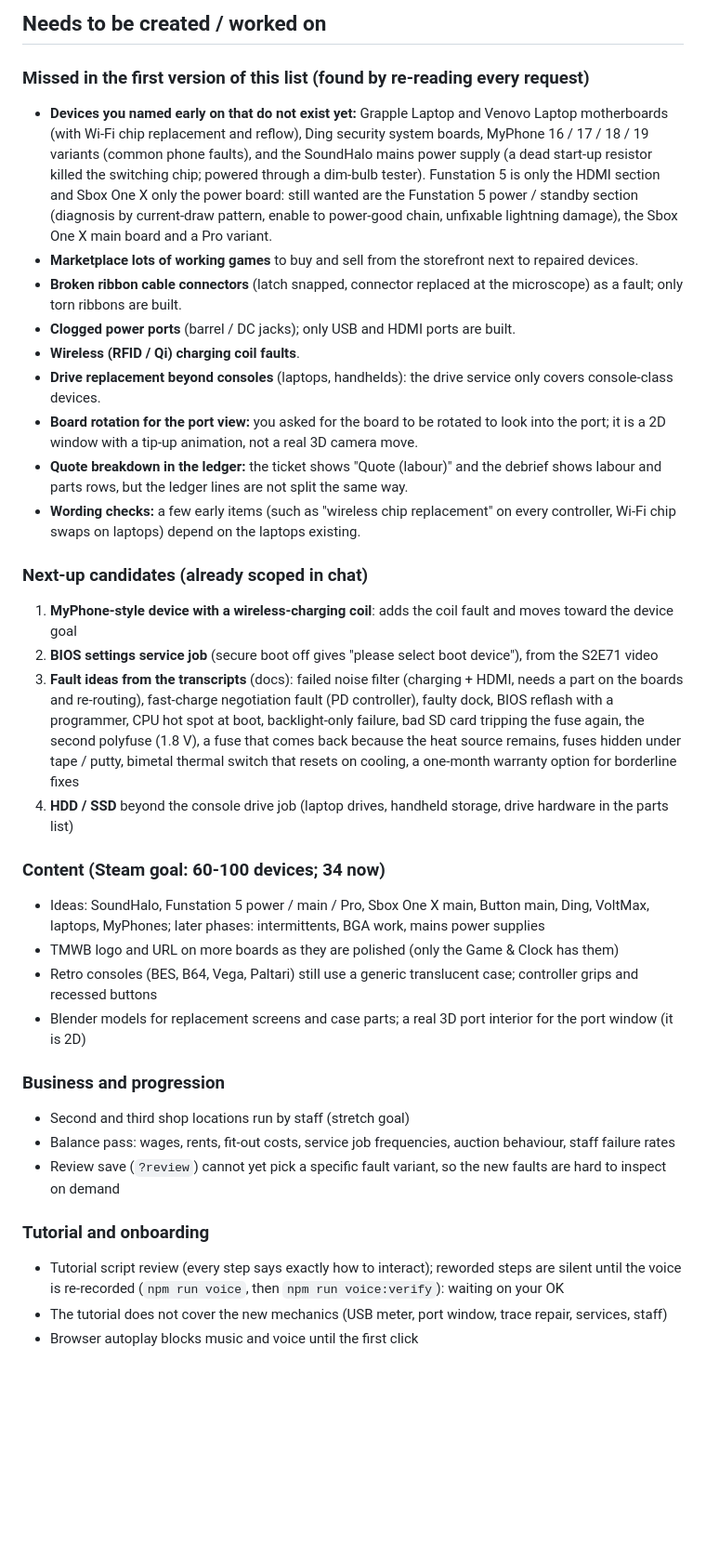
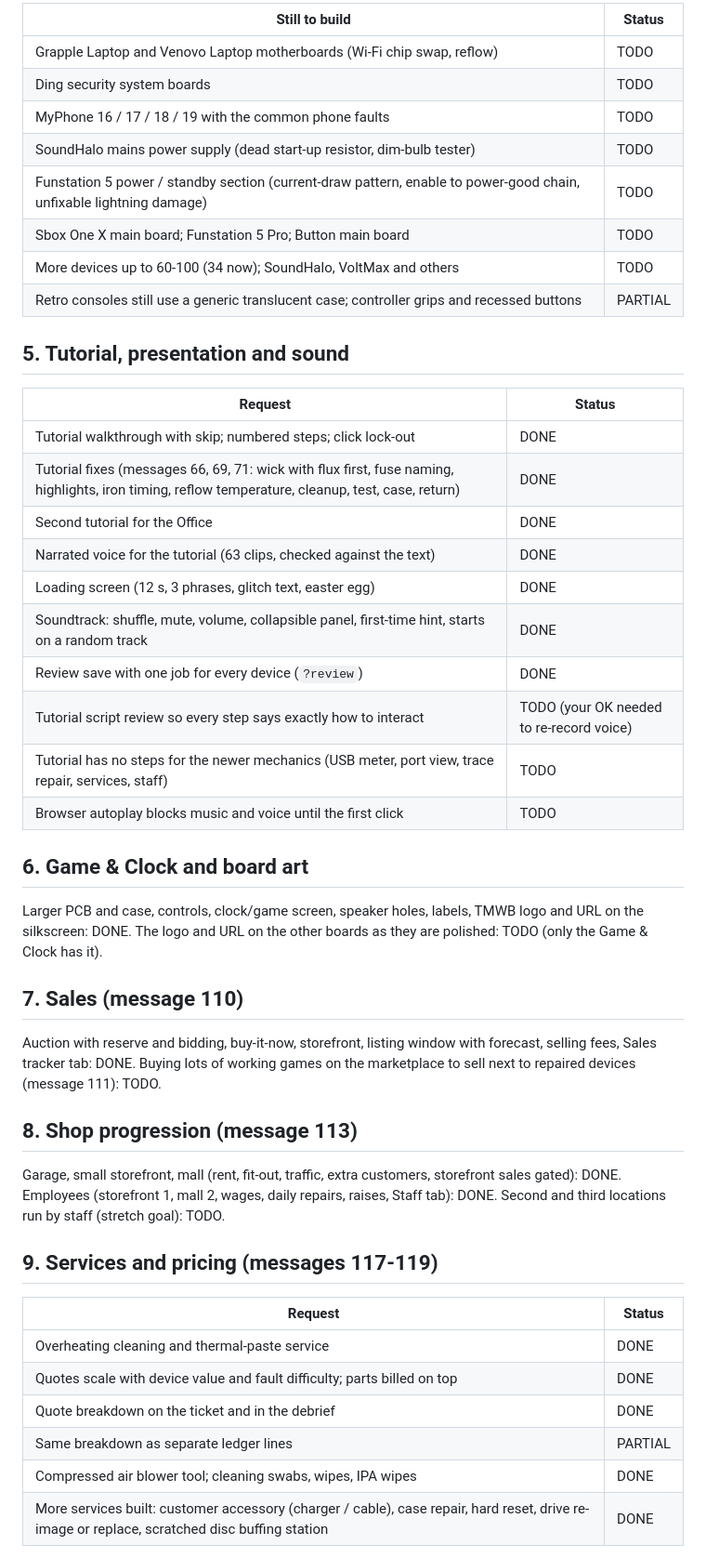
Before and after one commit to CharlesJGantt/bench-tech, a Markdown page: docs/STATUS.md, the part around one of its changes. Shown at 93% size. Drawn GitHub-style; blank space fills up the shorter version.

Commit message:
docs/STATUS.md rewritten: complete list from all requests, with status per item
Co-Authored-By: Claude Sonnet 5.5 <noreply@anthropic.com>

```diff
--- a/docs/STATUS.md
+++ b/docs/STATUS.md
@@ -53,51 +55,49 @@ loading the game without console errors.
 
-## Needs to be created / worked on
+| Still to build | Status |
+|---|---|
+| Grapple Laptop and Venovo Laptop motherboards (Wi-Fi chip swap, reflow) | TODO |
+| Ding security system boards | TODO |
+| MyPhone 16 / 17 / 18 / 19 with the common phone faults | TODO |
+| SoundHalo mains power supply (dead start-up resistor, dim-bulb tester) | TODO |
+| Funstation 5 power / standby section (current-draw pattern, enable to power-good chain, unfixable lightning damage) | TODO |
+| Sbox One X main board; Funstation 5 Pro; Button main board | TODO |
+| More devices up to 60-100 (34 now); SoundHalo, VoltMax and others | TODO |
+| Retro consoles still use a generic translucent case; controller grips and recessed buttons | PARTIAL |
 
-### Missed in the first version of this list (found by re-reading every request)
-- **Devices you named early on that do not exist yet:** Grapple Laptop and Venovo Laptop motherboards (with Wi-Fi chip
-  replacement and reflow), Ding security system boards, MyPhone 16 / 17 / 18 / 19 variants (common phone faults),
-  and the SoundHalo mains power supply (a dead start-up resistor killed the switching chip; powered through a dim-bulb
-  tester). Funstation 5 is only the HDMI section and Sbox One X only the power board: still wanted are the Funstation
-  5 power / standby section (diagnosis by current-draw pattern, enable to power-good chain, unfixable lightning
-  damage), the Sbox One X main board and a Pro variant.
-- **Marketplace lots of working games** to buy and sell from the storefront next to repaired devices.
-- **Broken ribbon cable connectors** (latch snapped, connector replaced at the microscope) as a fault; only torn
-  ribbons are built.
-- **Clogged power ports** (barrel / DC jacks); only USB and HDMI ports are built.
-- **Wireless (RFID / Qi) charging coil faults**.
-- **Drive replacement beyond consoles** (laptops, handhelds): the drive service only covers console-class devices.
-- **Board rotation for the port view:** you asked for the board to be rotated to look into the port; it is a 2D window
-  with a tip-up animation, not a real 3D camera move.
-- **Quote breakdown in the ledger:** the ticket shows "Quote (labour)" and the debrief shows labour and parts rows,
-  but the ledger lines are not split the same way.
-- **Wording checks:** a few early items (such as "wireless chip replacement" on every controller, Wi-Fi chip swaps on
-  laptops) depend on the laptops existing.
+## 5. Tutorial, presentation and sound
+| Request | Status |
+|---|---|
+| Tutorial walkthrough with skip; numbered steps; click lock-out | DONE |
+| Tutorial fixes (messages 66, 69, 71: wick with flux first, fuse naming, highlights, iron timing, reflow temperature, cleanup, test, case, return) | DONE |
+| Second tutorial for the Office | DONE |
+| Narrated voice for the tutorial (63 clips, checked against the text) | DONE |
+| Loading screen (12 s, 3 phrases, glitch text, easter egg) | DONE |
+| Soundtrack: shuffle, mute, volume, collapsible panel, first-time hint, starts on a random track | DONE |
+| Review save with one job for every device (`?review`) | DONE |
+| Tutorial script review so every step says exactly how to interact | TODO (your OK needed to re-record voice) |
+| Tutorial has no steps for the newer mechanics (USB meter, port view, trace repair, services, staff) | TODO |
+| Browser autoplay blocks music and voice until the first click | TODO |
 
-### Next-up candidates (already scoped in chat)
-1. **MyPhone-style device with a wireless-charging coil**: adds the coil fault and moves toward the device goal
-2. **BIOS settings service job** (secure boot off gives "please select boot device"), from the S2E71 video
-3. **Fault ideas from the transcripts** (docs): failed noise filter (charging + HDMI, needs a part on the boards and
-   re-routing), fast-charge negotiation fault (PD controller), faulty dock, BIOS reflash with a programmer, CPU hot
-   spot at boot, backlight-only failure, bad SD card tripping the fuse again, the second polyfuse (1.8 V), a
-   fuse that comes back because the heat source remains, fuses hidden under tape / putty, bimetal thermal switch that
-   resets on cooling, a one-month warranty option for borderline fixes
-4. **HDD / SSD** beyond the console drive job (laptop drives, handheld storage, drive hardware in the parts list)
+## 6. Game & Clock and board art
+Larger PCB and case, controls, clock/game screen, speaker holes, labels, TMWB logo and URL on the silkscreen: DONE.
+The logo and URL on the other boards as they are polished: TODO (only the Game & Clock has it).
 
-### Content (Steam goal: 60-100 devices; 34 now)
-- Ideas: SoundHalo, Funstation 5 power / main / Pro, Sbox One X main, Button main, Ding, VoltMax, laptops, MyPhones;
-  later phases: intermittents, BGA work, mains power supplies
-- TMWB logo and URL on more boards as they are polished (only the Game & Clock has them)
-- Retro consoles (BES, B64, Vega, Paltari) still use a generic translucent case; controller grips and recessed buttons
-- Blender models for replacement screens and case parts; a real 3D port interior for the port window (it is 2D)
+## 7. Sales (message 110)
+Auction with reserve and bidding, buy-it-now, storefront, listing window with forecast, selling fees, Sales tracker tab:
+DONE. Buying lots of working games on the marketplace to sell next to repaired devices (message 111): TODO.
 
-### Business and progression
-- Second and third shop locations run by staff (stretch goal)
-- Balance pass: wages, rents, fit-out costs, service job frequencies, auction behaviour, staff failure rates
-- Review save (`?review`) cannot yet pick a specific fault variant, so the new faults are hard to inspect on demand
+## 8. Shop progression (message 113)
+Garage, small storefront, mall (rent, fit-out, traffic, extra customers, storefront sales gated): DONE.
+Employees (storefront 1, mall 2, wages, daily repairs, raises, Staff tab): DONE.
+Second and third locations run by staff (stretch goal): TODO.
 
-### Tutorial and onboarding
-- Tutorial script review (every step says exactly how to interact); reworded steps are silent until the voice is
-  re-recorded (`npm run voice`, then `npm run voice:verify`): waiting on your OK
-- The tutorial does not cover the new mechanics (USB meter, port window, trace repair, services, staff)
-- Browser autoplay blocks music and voice until the first click
+## 9. Services and pricing (messages 117-119)
+| Request | Status |
+|---|---|
+| Overheating cleaning and thermal-paste service | DONE |
+| Quotes scale with device value and fault difficulty; parts billed on top | DONE |
+| Quote breakdown on the ticket and in the debrief | DONE |
+| Same breakdown as separate ledger lines | PARTIAL |
+| Compressed air blower tool; cleaning swabs, wipes, IPA wipes | DONE |
+| More services built: customer accessory (charger / cable), case repair, hard reset, drive re-image or replace, scratched disc buffing station | DONE |
 
```
Also changed, not shown: other parts of docs/STATUS.md (+108 -51 lines).
